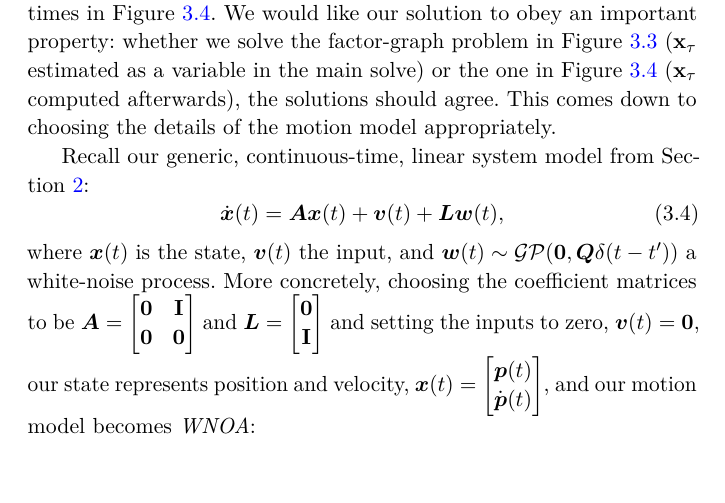
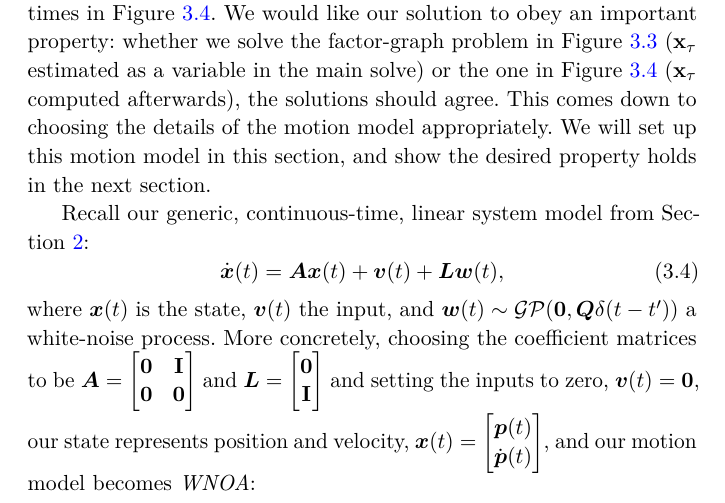
Before and after one commit to utiasASRL/2025-fnt-ctfg, a LaTeX thesis (latex/main.tex, which reads latex/chap3.tex): part of page 25 of 127, cut so that both start at the same text. Compiled offline with pdfLaTeX; a LaTeX package or settings file that is missing is left out.

Commit message:
fixed flow in 3.2.1

```diff
--- a/latex/chap3.tex
+++ b/latex/chap3.tex
@@ -70,7 +70,7 @@ The key to this decomposition is to use the elimination algorithm to remove the
 \end{figure}
 
 \subsection{Main Solve}
-The first step in our strategy is to solve for the states at the measurement times in Figure~\ref{fig:ctfg2}.  We would like our solution to obey an important property:  whether we solve the factor-graph problem in Figure~\ref{fig:ctfg} ($\mbf{x}_\tau$ estimated as a variable in the main solve) or the one in Figure~\ref{fig:ctfg2} ($\mbf{x}_\tau$ computed afterwards), the solutions should agree.  This comes down to choosing the details of the motion model appropriately.
+The first step in our strategy is to solve for the states at the measurement times in Figure~\ref{fig:ctfg2}.  We would like our solution to obey an important property:  whether we solve the factor-graph problem in Figure~\ref{fig:ctfg} ($\mbf{x}_\tau$ estimated as a variable in the main solve) or the one in Figure~\ref{fig:ctfg2} ($\mbf{x}_\tau$ computed afterwards), the solutions should agree.  This comes down to choosing the details of the motion model appropriately.  We will set up this motion model in this section, and show the desired property holds in the next section.
 
 Recall our generic, continuous-time, linear system model from Section~\ref{sec:gp-regression}:
 \begin{equation}\label{eq:linsysct}
```
